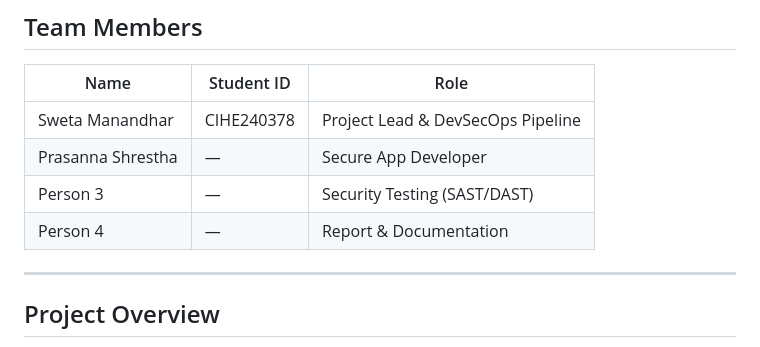
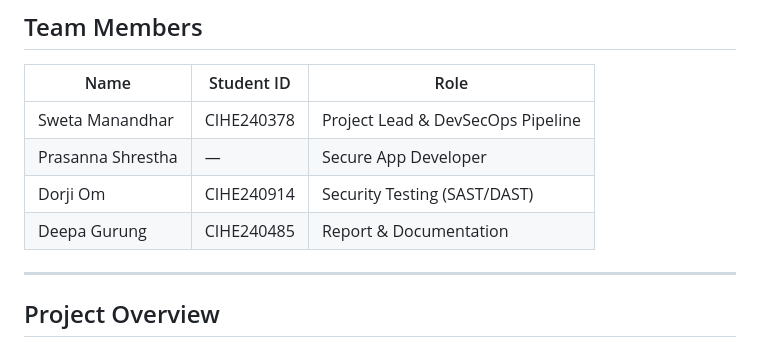
Before and after one commit to DorjiOm/ICT932-SecureWebApp-DevSecOps, a Markdown page: README.md, the part around the change. Rendered like a GitHub page.

```diff
--- a/README.md
+++ b/README.md
@@ -10,8 +10,8 @@ A secure Django-based Task Manager application built using DevSecOps principles
 |---|---|---|
 | Sweta Manandhar | CIHE240378 | Project Lead & DevSecOps Pipeline |
 | Prasanna Shrestha | — | Secure App Developer |
-| Person 3 | — | Security Testing (SAST/DAST) |
-| Person 4 | — | Report & Documentation |
+| Dorji Om | CIHE240914 | Security Testing (SAST/DAST) |
+| Deepa Gurung | CIHE240485 | Report & Documentation |
 
 ---
 
```
